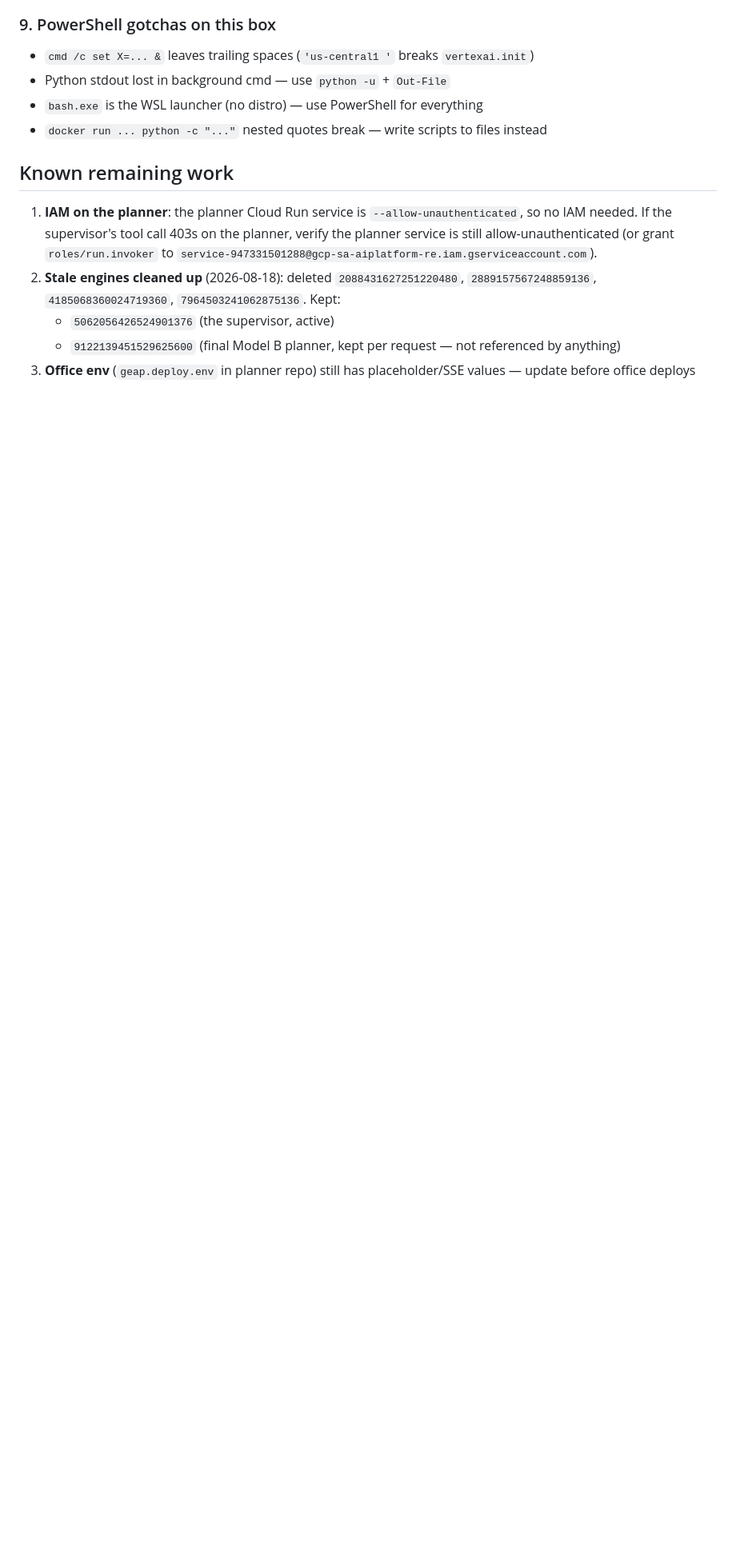
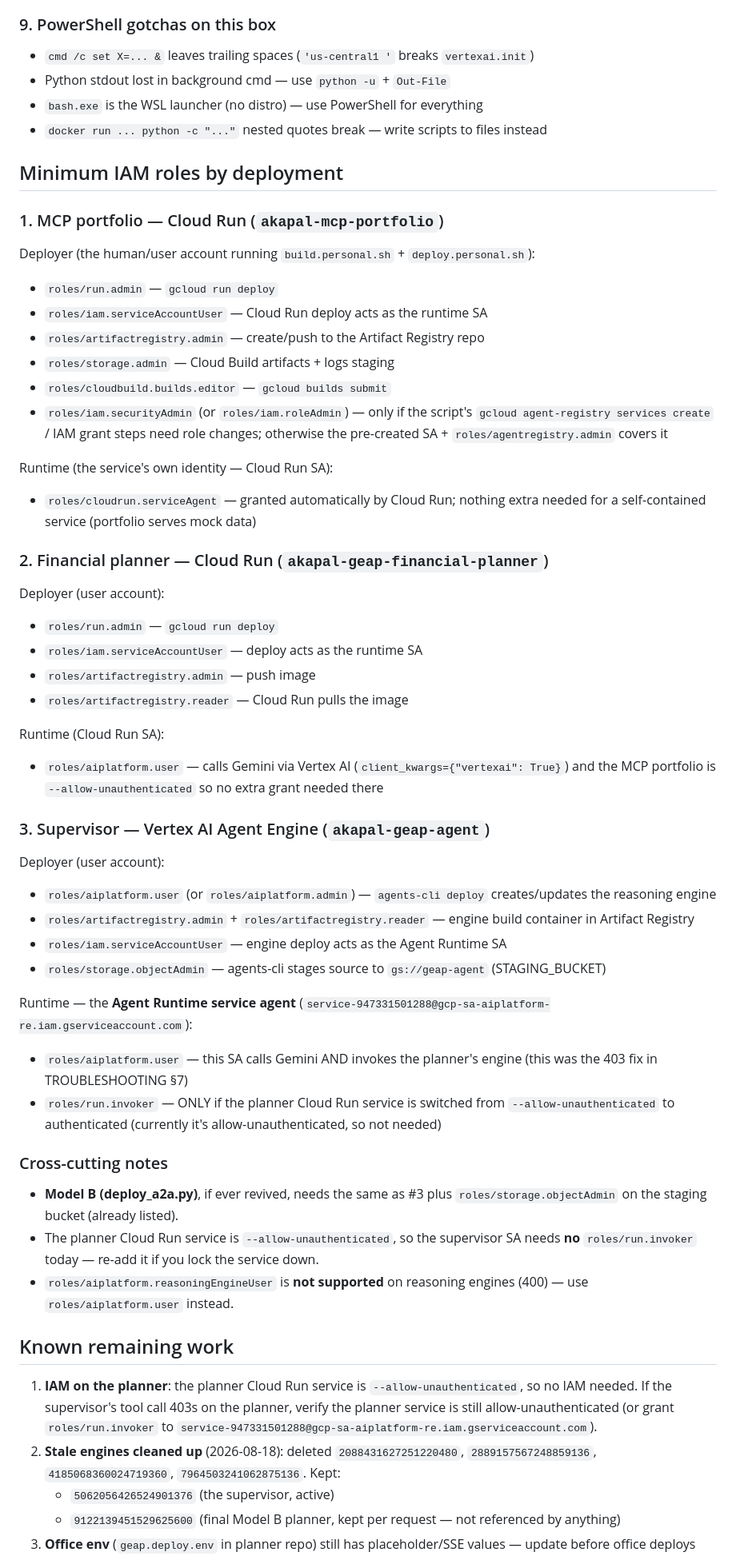
Before and after one commit to akashh94/akapal-geap-agent, a Markdown page: SESSION_HANDOFF.md, the part around the change. Shown at 80% size. GitHub-like rendering; blank space fills up the shorter version.

Commit message:
Document minimum IAM roles for all three deployments
Add a section to SESSION_HANDOFF.md covering the minimum GCP IAM roles
for the deployer and runtime identity of each service:
1. MCP portfolio (Cloud Run)
2. Financial planner (Cloud Run)
3. Supervisor (Vertex AI Agent Engine)
Including the Agent Runtime service agent grants and the
allow-unauthenticated / run.invoker note.

Co-authored-by: CommandCodeBot <noreply@commandcode.ai>

```diff
--- a/SESSION_HANDOFF.md
+++ b/SESSION_HANDOFF.md
@@ -141,6 +141,46 @@ benign ADK warning, not an error.)
 - `bash.exe` is the WSL launcher (no distro) — use PowerShell for everything
 - `docker run ... python -c "..."` nested quotes break — write scripts to files instead
 
+## Minimum IAM roles by deployment
+
+### 1. MCP portfolio — Cloud Run (`akapal-mcp-portfolio`)
+Deployer (the human/user account running `build.personal.sh` + `deploy.personal.sh`):
+- `roles/run.admin` — `gcloud run deploy`
+- `roles/iam.serviceAccountUser` — Cloud Run deploy acts as the runtime SA
+- `roles/artifactregistry.admin` — create/push to the Artifact Registry repo
+- `roles/storage.admin` — Cloud Build artifacts + logs staging
+- `roles/cloudbuild.builds.editor` — `gcloud builds submit`
+- `roles/iam.securityAdmin` (or `roles/iam.roleAdmin`) — only if the script's `gcloud agent-registry services create` / IAM grant steps need role changes; otherwise the pre-created SA + `roles/agentregistry.admin` covers it
+
+Runtime (the service's own identity — Cloud Run SA):
+- `roles/cloudrun.serviceAgent` — granted automatically by Cloud Run; nothing extra needed for a self-contained service (portfolio serves mock data)
+
+### 2. Financial planner — Cloud Run (`akapal-geap-financial-planner`)
+Deployer (user account):
+- `roles/run.admin` — `gcloud run deploy`
+- `roles/iam.serviceAccountUser` — deploy acts as the runtime SA
+- `roles/artifactregistry.admin` — push image
+- `roles/artifactregistry.reader` — Cloud Run pulls the image
+
+Runtime (Cloud Run SA):
+- `roles/aiplatform.user` — calls Gemini via Vertex AI (`client_kwargs={"vertexai": True}`) and the MCP portfolio is `--allow-unauthenticated` so no extra grant needed there
+
+### 3. Supervisor — Vertex AI Agent Engine (`akapal-geap-agent`)
+Deployer (user account):
+- `roles/aiplatform.user` (or `roles/aiplatform.admin`) — `agents-cli deploy` creates/updates the reasoning engine
+- `roles/artifactregistry.admin` + `roles/artifactregistry.reader` — engine build container in Artifact Registry
+- `roles/iam.serviceAccountUser` — engine deploy acts as the Agent Runtime SA
+- `roles/storage.objectAdmin` — agents-cli stages source to `gs://geap-agent` (STAGING_BUCKET)
+
+Runtime — the **Agent Runtime service agent** (`service-947331501288@gcp-sa-aiplatform-re.iam.gserviceaccount.com`):
+- `roles/aiplatform.user` — this SA calls Gemini AND invokes the planner's engine (this was the 403 fix in TROUBLESHOOTING §7)
+- `roles/run.invoker` — ONLY if the planner Cloud Run service is switched from `--allow-unauthenticated` to authenticated (currently it's allow-unauthenticated, so not needed)
+
+### Cross-cutting notes
+- **Model B (deploy_a2a.py)**, if ever revived, needs the same as #3 plus `roles/storage.objectAdmin` on the staging bucket (already listed).
+- The planner Cloud Run service is `--allow-unauthenticated`, so the supervisor SA needs **no** `roles/run.invoker` today — re-add it if you lock the service down.
+- `roles/aiplatform.reasoningEngineUser` is **not supported** on reasoning engines (400) — use `roles/aiplatform.user` instead.
+
 ## Known remaining work
 1. **IAM on the planner**: the planner Cloud Run service is `--allow-unauthenticated`, so no IAM needed. If the supervisor's tool call 403s on the planner, verify the planner service is still allow-unauthenticated (or grant `roles/run.invoker` to `service-947331501288@gcp-sa-aiplatform-re.iam.gserviceaccount.com`).
 2. **Stale engines cleaned up** (2026-08-18): deleted `2088431627251220480`, `2889157567248859136`, `4185068360024719360`, `7964503241062875136`. Kept:
```
